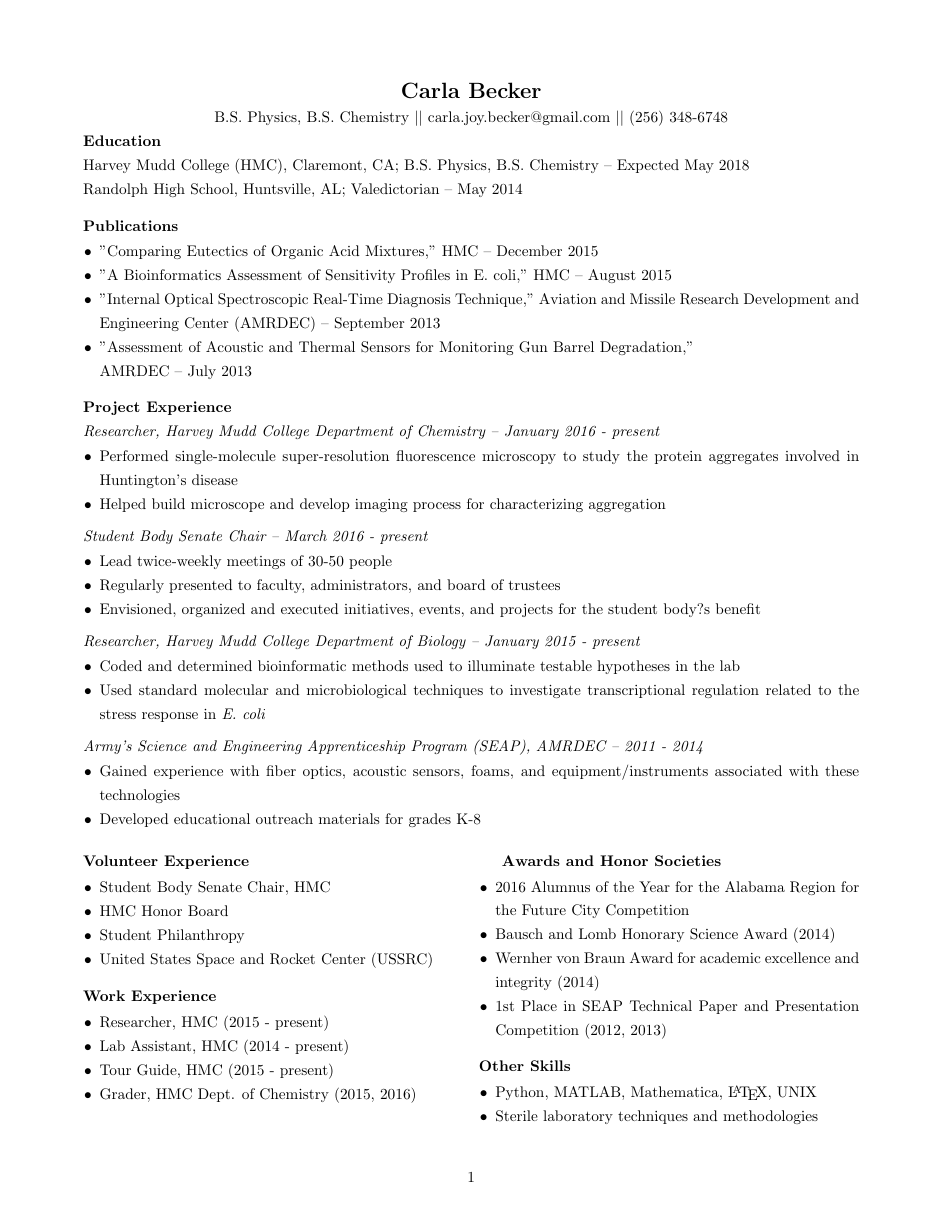
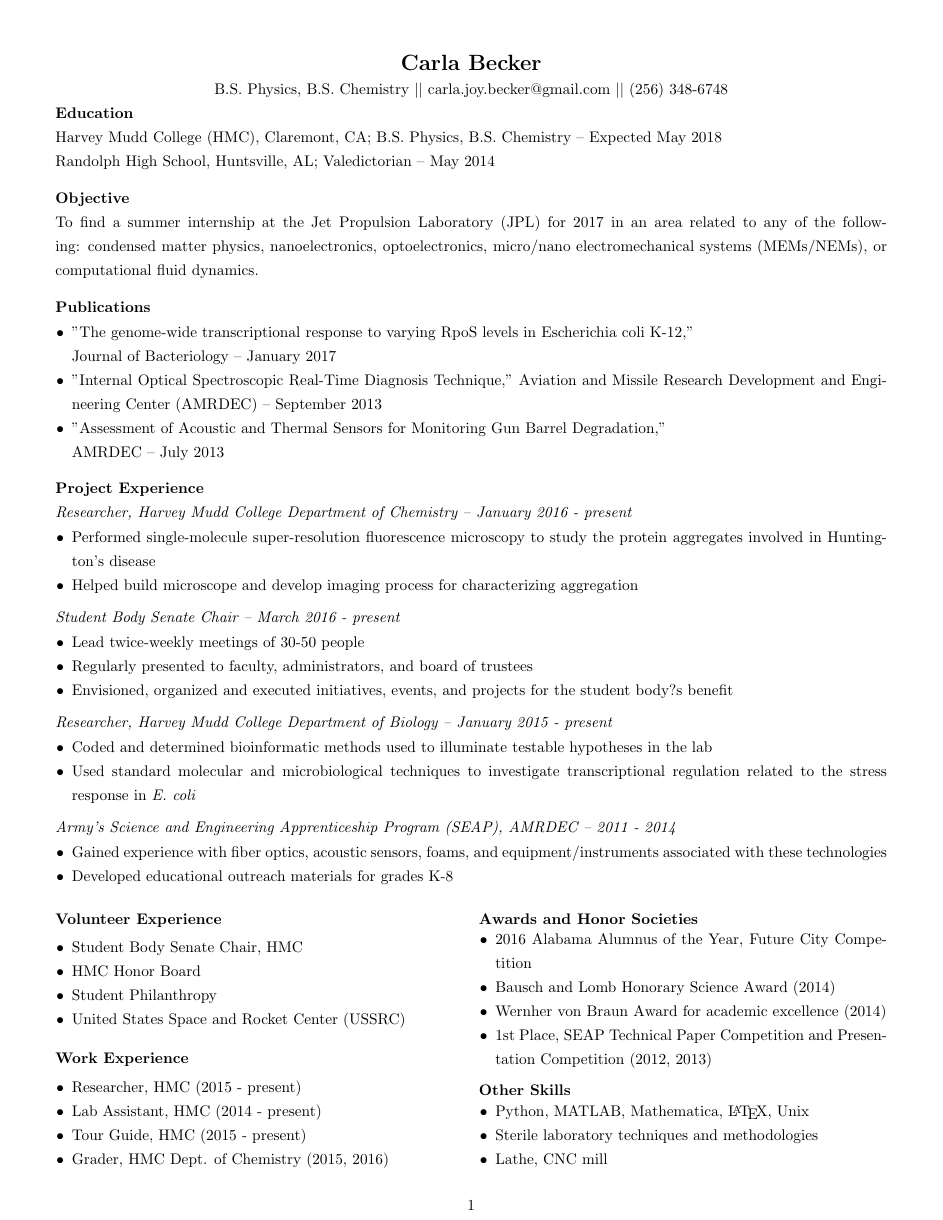
Before and after one commit to carlacupcake/carla-becker-resume, a LaTeX CV (Becker-Current-Resume.tex): page 1 of 2. Compiled offline with pdfLaTeX.

Commit message:
JPLversion

```diff
--- a/Becker-Current-Resume.tex
+++ b/Becker-Current-Resume.tex
@@ -1,7 +1,7 @@
 \documentclass[9pt]{article}
 \usepackage{geometry, enumitem, multicol}
 
-\geometry{margin=0.75in}
+\geometry{margin=0.5in}
 \linespread{1.3}
 
 \begin{document}
@@ -19,6 +19,15 @@
 
 \linespread{1}
 
+
+%%%%%%%%%%%%%%%%%%%%%%%%%%%%%%%%%%%%%%%%
+%     TEMPORARY OBJECTIVE SECTION      %
+%%%%%%%%%%%%%%%%%%%%%%%%%%%%%%%%%%%%%%%%
+\noindent
+{\bf Objective \\}
+To find a summer internship at the Jet Propulsion Laboratory (JPL) for 2017 in an area related to any of the following: condensed matter physics, nanoelectronics, optoelectronics, micro/nano electromechanical systems (MEMs/NEMs), or computational fluid dynamics.
+\vspace{3mm}
+
 % Publications
 \noindent
 {\bf Publications \\}
@@ -27,8 +36,7 @@
 	\setlength{\itemsep}{0pt}
     \setlength{\parskip}{0pt}
     \setlength{\parsep}{0pt}
-\item "Comparing Eutectics of Organic Acid Mixtures," HMC \--- December 2015
-\item "A Bioinformatics Assessment of Sensitivity Profiles in E. coli," HMC \--- August 2015
+\item "The genome-wide transcriptional response to varying RpoS levels in Escherichia coli K-12," \\ Journal of Bacteriology \--- January 2017
 \item "Internal Optical Spectroscopic Real-Time Diagnosis Technique,"  Aviation and Missile Research Development and Engineering Center (AMRDEC) \--- September 2013
 \item "Assessment of Acoustic and Thermal Sensors for Monitoring Gun Barrel Degradation," \\ AMRDEC \--- July 2013
 \end{itemize}
@@ -108,22 +116,22 @@
 		\item Grader, HMC Dept. of Chemistry (2015, 2016)
 	\end{itemize}
 
-\hfill
+\vfill
 \columnbreak
 
 % Awards and Honor Societies
 \noindent
-
 {\bf Awards and Honor Societies \\}
 \vspace{-8mm}
 	\begin{itemize}[leftmargin=3.75mm]
 		\setlength{\itemsep}{0pt}
     	\setlength{\parskip}{0pt}
     	\setlength{\parsep}{0pt}
-		\item 2016 Alumnus of the Year for the Alabama Region for the 			Future City Competition
+		\item 2016 Alabama Alumnus of the Year, Future City Competition
 		\item Bausch and Lomb Honorary Science Award (2014)
-		\item Wernher von Braun Award for academic excellence and 				integrity (2014)
-		\item 1st Place in SEAP Technical Paper and Presentation 				Competition (2012, 2013)
+		\item Wernher von Braun Award for academic excellence (2014)
+			%and integrity (2014)
+		\item 1st Place, SEAP Technical Paper Competition and Presentation 				Competition (2012, 2013)
 	\end{itemize}
 
 % Other Skills
@@ -134,8 +142,9 @@
 		\setlength{\itemsep}{0pt}
     	\setlength{\parskip}{0pt}
     	\setlength{\parsep}{0pt}
-		\item Python, MATLAB, Mathematica, \LaTeX, UNIX
+		\item Python, MATLAB, Mathematica, \LaTeX, Unix
 		\item Sterile laboratory techniques and methodologies
+		\item Lathe, CNC mill
 	\end{itemize}
 
 \end{multicols*}
```
Also changed, not shown: echotest.txt (added, +1 -0 lines), Becker-Current-Resume.pdf, Becker-Current-Resume.tex (15 more changed lines), 2 other files.
